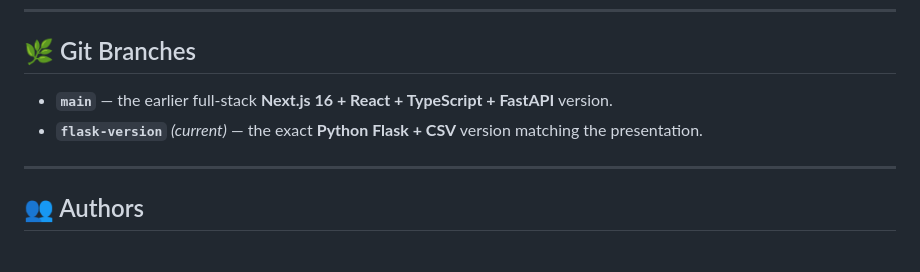
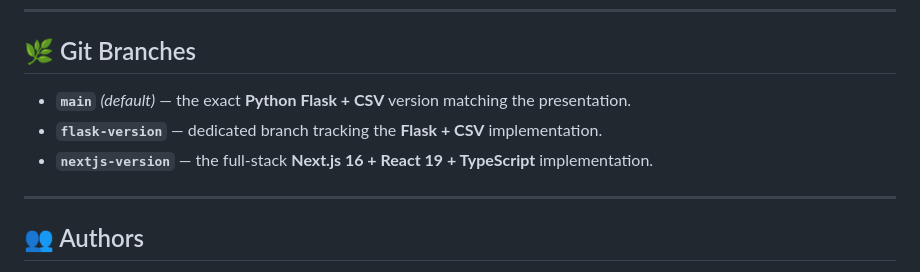
Before and after one commit to Nomrelol/smart-quiz, a Markdown page: README.md, the part around the change. Drawn GitHub-style.

Commit message:
docs: update branch references in README.md

```diff
--- a/README.md
+++ b/README.md
@@ -249,8 +249,9 @@ Rahul,3
 
 ## 🌿 Git Branches
 
-- **`main`** — the earlier full-stack **Next.js 16 + React + TypeScript + FastAPI** version.
-- **`flask-version`** *(current)* — the exact **Python Flask + CSV** version matching the presentation.
+- **`main`** *(default)* — the exact **Python Flask + CSV** version matching the presentation.
+- **`flask-version`** — dedicated branch tracking the **Flask + CSV** implementation.
+- **`nextjs-version`** — the full-stack **Next.js 16 + React 19 + TypeScript** implementation.
 
 ---
 
```
